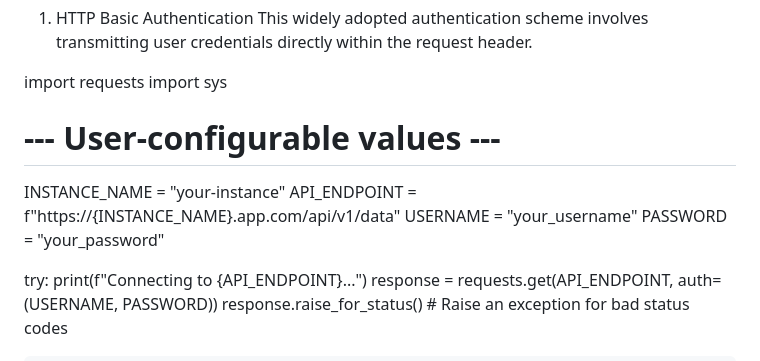
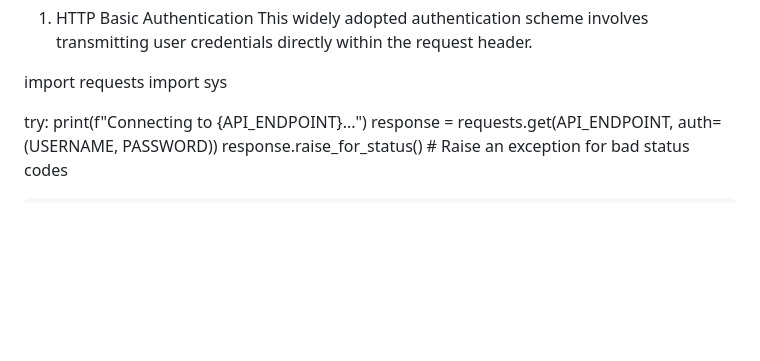
Before and after one commit to chrisOldfield/test-mcp-server, a Markdown page: README.md, the part around the change. Drawn GitHub-style; blank space fills up the shorter version.

```diff
--- a/README.md
+++ b/README.md
@@ -28,12 +28,6 @@ This widely adopted authentication scheme involves transmitting user credentials
 
 import requests
 import sys
-
-# --- User-configurable values ---
-INSTANCE_NAME = "your-instance"
-API_ENDPOINT = f"https://{INSTANCE_NAME}.app.com/api/v1/data"
-USERNAME = "your_username"
-PASSWORD = "your_password"
 
 try:
     print(f"Connecting to {API_ENDPOINT}...")
```
